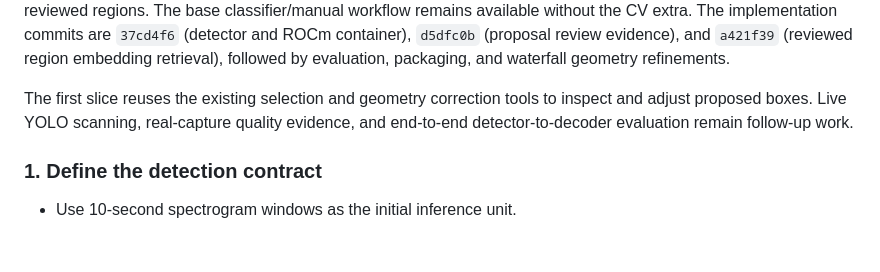
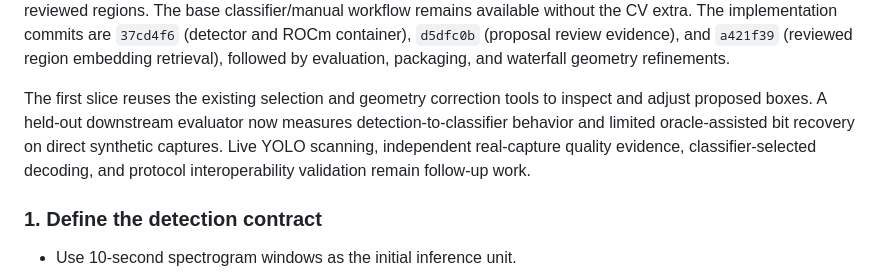
Before and after one commit to tcarwash/sig_id, a Markdown page: CV_FLOW_PLAN.md, the part around the change. Drawn GitHub-style; blank space fills up the shorter version.

Commit message:
Update CV plan implementation status

```diff
--- a/CV_FLOW_PLAN.md
+++ b/CV_FLOW_PLAN.md
@@ -47,8 +47,11 @@ region embedding retrieval), followed by evaluation, packaging, and waterfall
 geometry refinements.
 
 The first slice reuses the existing selection and geometry correction tools to
-inspect and adjust proposed boxes. Live YOLO scanning, real-capture quality
-evidence, and end-to-end detector-to-decoder evaluation remain follow-up work.
+inspect and adjust proposed boxes. A held-out downstream evaluator now measures
+detection-to-classifier behavior and limited oracle-assisted bit recovery on direct
+synthetic captures. Live YOLO scanning, independent real-capture quality evidence,
+classifier-selected decoding, and protocol interoperability validation remain
+follow-up work.
 
 ### 1. Define the detection contract
 
```
